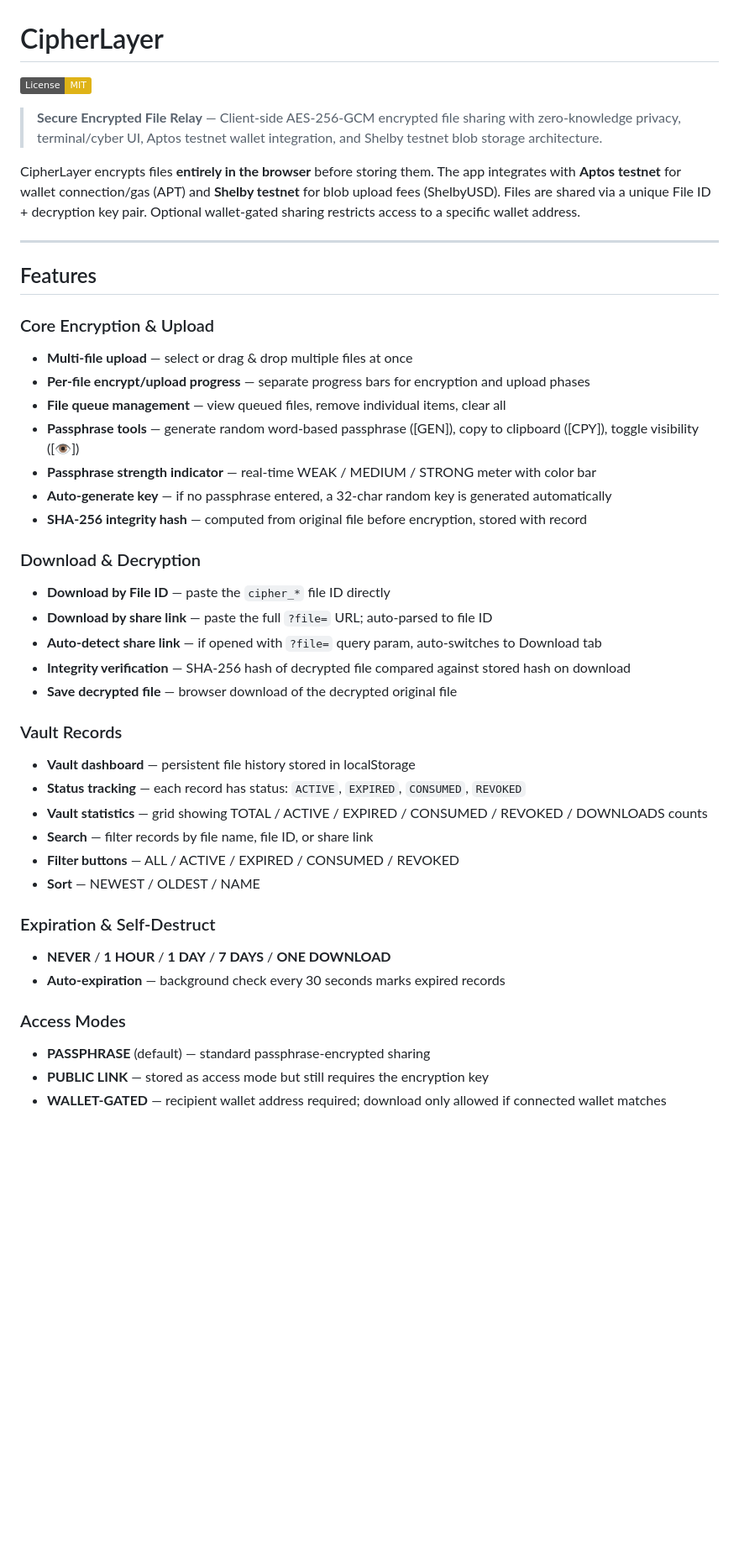
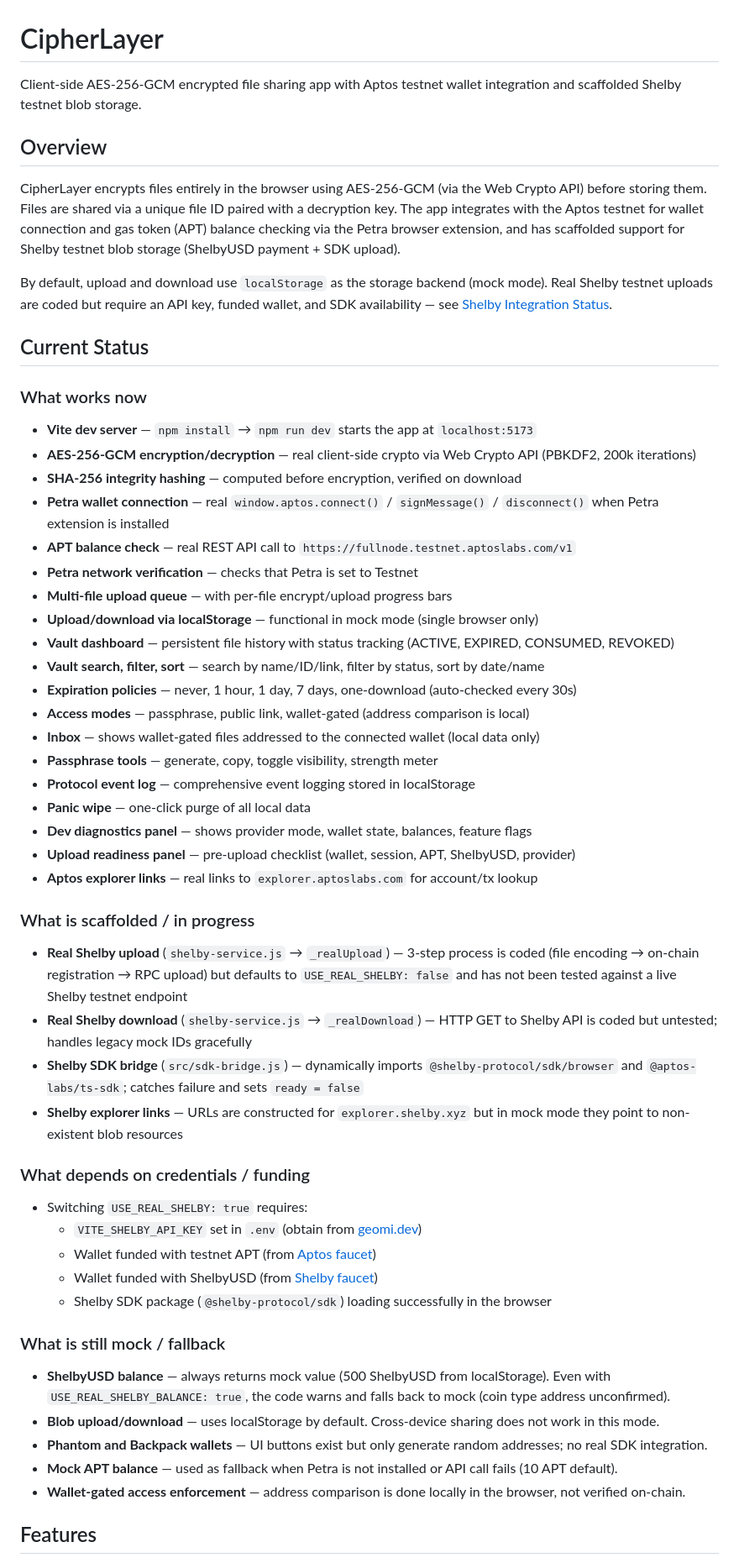
Before and after one commit to linhthuy1414/CIPHERLAYER, a Markdown page: README.md, the part around one of its changes. Shown at 84% size. GitHub-like rendering; badges without logos; blank space fills up the shorter version.

```diff
--- a/README.md
+++ b/README.md
@@ -1,45 +1,59 @@
 # CipherLayer
 
-[![License: MIT](https://img.shields.io/badge/License-MIT-yellow.svg)](https://opensource.org/licenses/MIT)
+Client-side AES-256-GCM encrypted file sharing app with Aptos testnet wallet integration and scaffolded Shelby testnet blob storage.
 
-> **Secure Encrypted File Relay** — Client-side AES-256-GCM encrypted file sharing with zero-knowledge privacy, terminal/cyber UI, Aptos testnet wallet integration, and Shelby testnet blob storage architecture.
+## Overview
 
-CipherLayer encrypts files **entirely in the browser** before storing them. The app integrates with **Aptos testnet** for wallet connection/gas (APT) and **Shelby testnet** for blob upload fees (ShelbyUSD). Files are shared via a unique File ID + decryption key pair. Optional wallet-gated sharing restricts access to a specific wallet address.
+CipherLayer encrypts files entirely in the browser using AES-256-GCM (via the Web Crypto API) before storing them. Files are shared via a unique file ID paired with a decryption key. The app integrates with the Aptos testnet for wallet connection and gas token (APT) balance checking via the Petra browser extension, and has scaffolded support for Shelby testnet blob storage (ShelbyUSD payment + SDK upload).
 
----
+By default, upload and download use `localStorage` as the storage backend (mock mode). Real Shelby testnet uploads are coded but require an API key, funded wallet, and SDK availability — see [Shelby Integration Status](#shelby-integration-status).
+
+## Current Status
+
+### What works now
+
+- **Vite dev server** — `npm install` → `npm run dev` starts the app at `localhost:5173`
+- **AES-256-GCM encryption/decryption** — real client-side crypto via Web Crypto API (PBKDF2, 200k iterations)
+- **SHA-256 integrity hashing** — computed before encryption, verified on download
+- **Petra wallet connection** — real `window.aptos.connect()` / `signMessage()` / `disconnect()` when Petra extension is installed
+- **APT balance check** — real REST API call to `https://fullnode.testnet.aptoslabs.com/v1`
+- **Petra network verification** — checks that Petra is set to Testnet
+- **Multi-file upload queue** — with per-file encrypt/upload progress bars
+- **Upload/download via localStorage** — functional in mock mode (single browser only)
+- **Vault dashboard** — persistent file history with status tracking (ACTIVE, EXPIRED, CONSUMED, REVOKED)
+- **Vault search, filter, sort** — search by name/ID/link, filter by status, sort by date/name
+- **Expiration policies** — never, 1 hour, 1 day, 7 days, one-download (auto-checked every 30s)
+- **Access modes** — passphrase, public link, wallet-gated (address comparison is local)
+- **Inbox** — shows wallet-gated files addressed to the connected wallet (local data only)
+- **Passphrase tools** — generate, copy, toggle visibility, strength meter
+- **Protocol event log** — comprehensive event logging stored in localStorage
+- **Panic wipe** — one-click purge of all local data
+- **Dev diagnostics panel** — shows provider mode, wallet state, balances, feature flags
+- **Upload readiness panel** — pre-upload checklist (wallet, session, APT, ShelbyUSD, provider)
+- **Aptos explorer links** — real links to `explorer.aptoslabs.com` for account/tx lookup
+
+### What is scaffolded / in progress
+
+- **Real Shelby upload** (`shelby-service.js` → `_realUpload`) — 3-step process is coded (file encoding → on-chain registration → RPC upload) but defaults to `USE_REAL_SHELBY: false` and has not been tested against a live Shelby testnet endpoint
+- **Real Shelby download** (`shelby-service.js` → `_realDownload`) — HTTP GET to Shelby API is coded but untested; handles legacy mock IDs gracefully
+- **Shelby SDK bridge** (`src/sdk-bridge.js`) — dynamically imports `@shelby-protocol/sdk/browser` and `@aptos-labs/ts-sdk`; catches failure and sets `ready = false`
+- **Shelby explorer links** — URLs are constructed for `explorer.shelby.xyz` but in mock mode they point to non-existent blob resources
+
+### What depends on credentials / funding
+
+- Switching `USE_REAL_SHELBY: true` requires:
+  - `VITE_SHELBY_API_KEY` set in `.env` (obtain from [geomi.dev](https://geomi.dev))
+  - Wallet funded with testnet APT (from [Aptos faucet](https://faucet.testnet.aptoslabs.com/))
+  - Wallet funded with ShelbyUSD (from [Shelby faucet](https://docs.shelby.xyz/apis/faucet/shelbyusd))
+  - Shelby SDK package (`@shelby-protocol/sdk`) loading successfully in the browser
+
+### What is still mock / fallback
+
+- **ShelbyUSD balance** — always returns mock value (500 ShelbyUSD from localStorage). Even with `USE_REAL_SHELBY_BALANCE: true`, the code warns and falls back to mock (coin type address unconfirmed).
+- **Blob upload/download** — uses localStorage by default. Cross-device sharing does not work in this mode.
+- **Phantom and Backpack wallets** — UI buttons exist but only generate random addresses; no real SDK integration.
+- **Mock APT balance** — used as fallback when Petra is not installed or API call fails (10 APT default).
+- **Wallet-gated access enforcement** — address comparison is done locally in the browser, not verified on-chain.
 
 ## Features
 
-### Core Encryption & Upload
-- **Multi-file upload** — select or drag & drop multiple files at once
-- **Per-file encrypt/upload progress** — separate progress bars for encryption and upload phases
-- **File queue management** — view queued files, remove individual items, clear all
-- **Passphrase tools** — generate random word-based passphrase ([GEN]), copy to clipboard ([CPY]), toggle visibility ([👁])
-- **Passphrase strength indicator** — real-time WEAK / MEDIUM / STRONG meter with color bar
-- **Auto-generate key** — if no passphrase entered, a 32-char random key is generated automatically
-- **SHA-256 integrity hash** — computed from original file before encryption, stored with record
-
-### Download & Decryption
-- **Download by File ID** — paste the `cipher_*` file ID directly
-- **Download by share link** — paste the full `?file=` URL; auto-parsed to file ID
-- **Auto-detect share link** — if opened with `?file=` query param, auto-switches to Download tab
-- **Integrity verification** — SHA-256 hash of decrypted file compared against stored hash on download
-- **Save decrypted file** — browser download of the decrypted original file
-
-### Vault Records
-- **Vault dashboard** — persistent file history stored in localStorage
-- **Status tracking** — each record has status: `ACTIVE`, `EXPIRED`, `CONSUMED`, `REVOKED`
-- **Vault statistics** — grid showing TOTAL / ACTIVE / EXPIRED / CONSUMED / REVOKED / DOWNLOADS counts
-- **Search** — filter records by file name, file ID, or share link
-- **Filter buttons** — ALL / ACTIVE / EXPIRED / CONSUMED / REVOKED
-- **Sort** — NEWEST / OLDEST / NAME
-
-### Expiration & Self-Destruct
-- **NEVER** / **1 HOUR** / **1 DAY** / **7 DAYS** / **ONE DOWNLOAD**
-- **Auto-expiration** — background check every 30 seconds marks expired records
-
-### Access Modes
-- **PASSPHRASE** (default) — standard passphrase-encrypted sharing
-- **PUBLIC LINK** — stored as access mode but still requires the encryption key
-- **WALLET-GATED** — recipient wallet address required; download only allowed if connected wallet matches
-
```
Also changed, not shown: other parts of README.md (+185 -222 lines).
